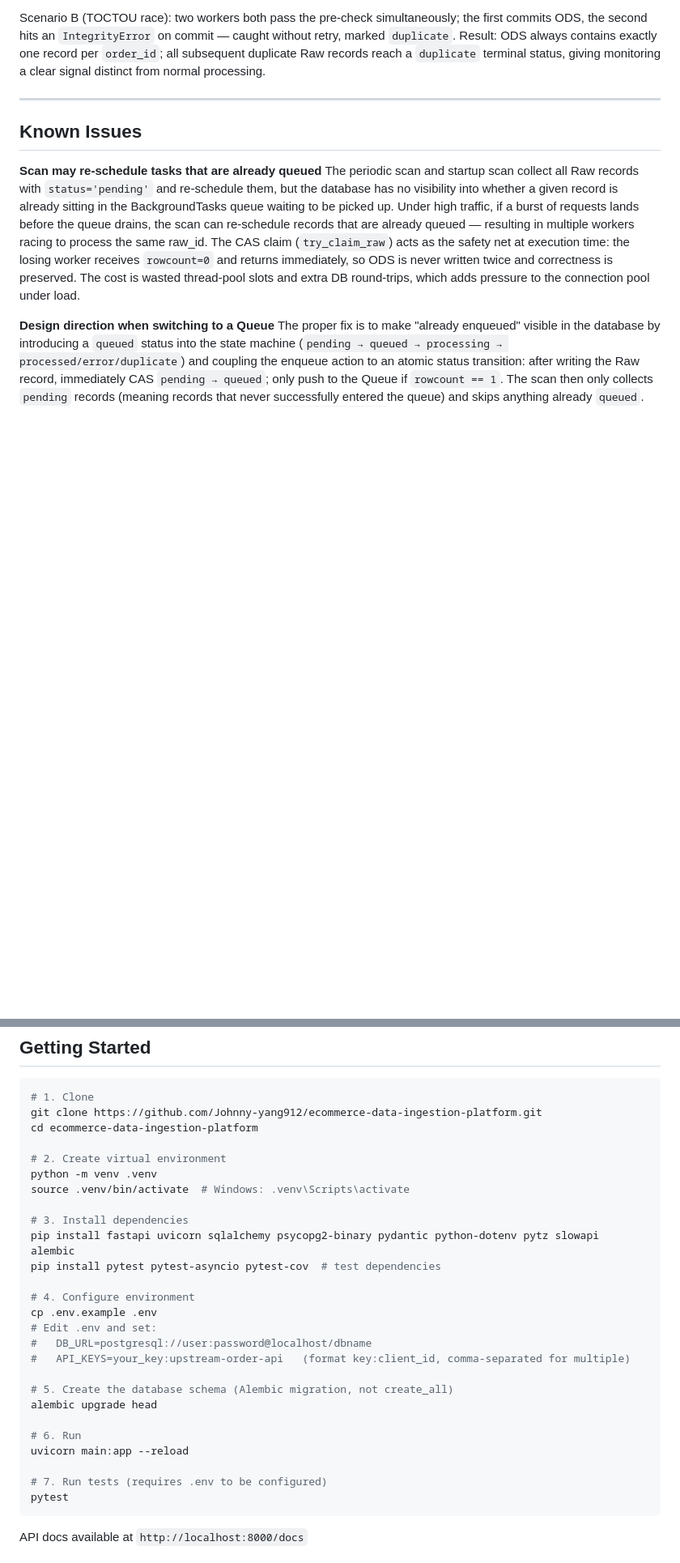
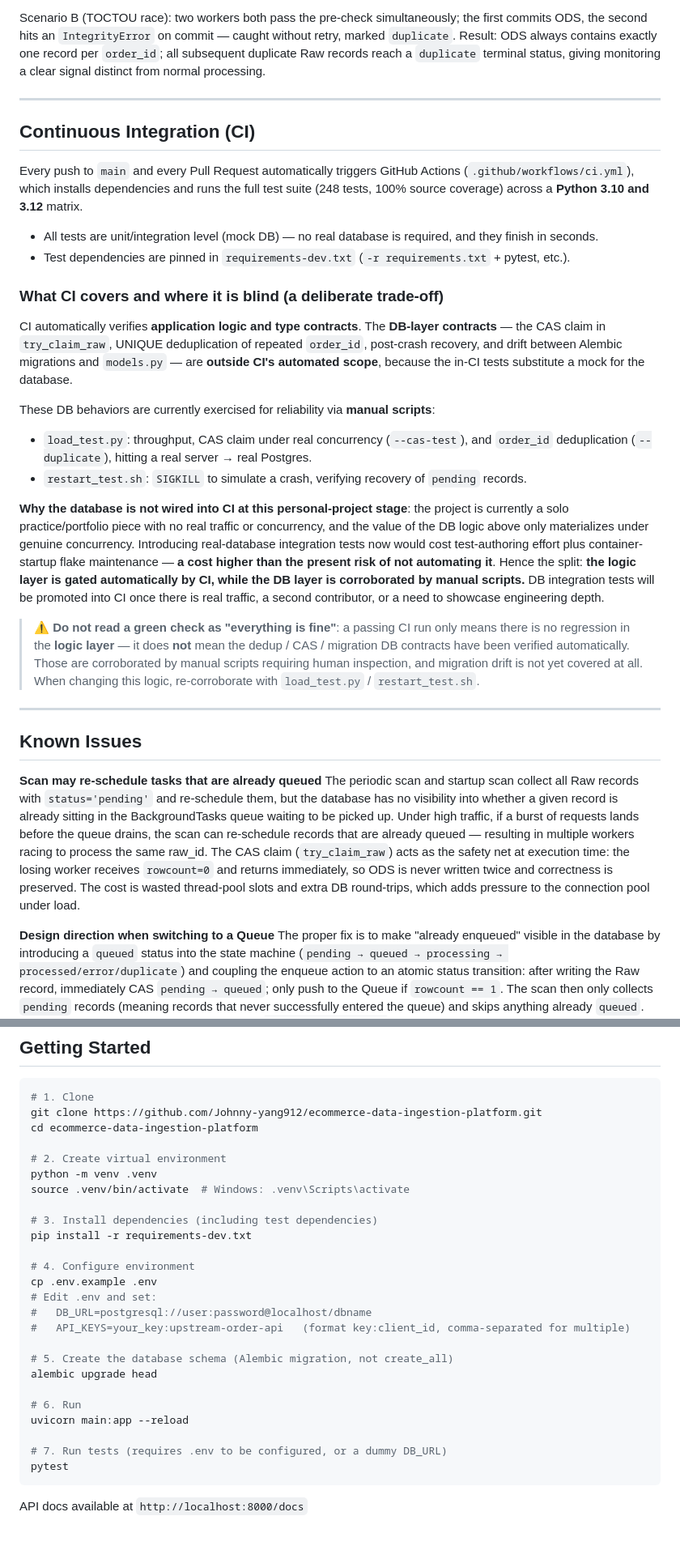
Before and after one commit to Johnny-yang912/ecommerce-data-ingestion-platform, a Markdown page: README.md, 2 parts joined by grey strips. Shown at 81% size. GitHub-like rendering; blank space fills up the shorter version.

Commit message:
docs: add CI section and badge to README, sync test count (91→248)

````diff
--- a/README.md
+++ b/README.md
@@ -313,6 +315,28 @@ Result: ODS always contains exactly one record per `order_id`; all subsequent du
 
 ---
 
+## Continuous Integration (CI)
+
+Every push to `main` and every Pull Request automatically triggers GitHub Actions (`.github/workflows/ci.yml`), which installs dependencies and runs the full test suite (248 tests, 100% source coverage) across a **Python 3.10 and 3.12** matrix.
+
+- All tests are unit/integration level (mock DB) — no real database is required, and they finish in seconds.
+- Test dependencies are pinned in `requirements-dev.txt` (`-r requirements.txt` + pytest, etc.).
+
+### What CI covers and where it is blind (a deliberate trade-off)
+
+CI automatically verifies **application logic and type contracts**. The **DB-layer contracts** — the CAS claim in `try_claim_raw`, UNIQUE deduplication of repeated `order_id`, post-crash recovery, and drift between Alembic migrations and `models.py` — are **outside CI's automated scope**, because the in-CI tests substitute a mock for the database.
+
+These DB behaviors are currently exercised for reliability via **manual scripts**:
+
+- `load_test.py`: throughput, CAS claim under real concurrency (`--cas-test`), and `order_id` deduplication (`--duplicate`), hitting a real server → real Postgres.
+- `restart_test.sh`: `SIGKILL` to simulate a crash, verifying recovery of `pending` records.
+
+**Why the database is not wired into CI at this personal-project stage**: the project is currently a solo practice/portfolio piece with no real traffic or concurrency, and the value of the DB logic above only materializes under genuine concurrency. Introducing real-database integration tests now would cost test-authoring effort plus container-startup flake maintenance — **a cost higher than the present risk of not automating it**. Hence the split: **the logic layer is gated automatically by CI, while the DB layer is corroborated by manual scripts.** DB integration tests will be promoted into CI once there is real traffic, a second contributor, or a need to showcase engineering depth.
+
+> ⚠️ **Do not read a green check as "everything is fine"**: a passing CI run only means there is no regression in the **logic layer** — it does **not** mean the dedup / CAS / migration DB contracts have been verified automatically. Those are corroborated by manual scripts requiring human inspection, and migration drift is not yet covered at all. When changing this logic, re-corroborate with `load_test.py` / `restart_test.sh`.
+
+---
+
 ## Known Issues
 
 **Scan may re-schedule tasks that are already queued**
@@ -414,9 +438,8 @@ cd ecommerce-data-ingestion-platform
 python -m venv .venv
 source .venv/bin/activate  # Windows: .venv\Scripts\activate
 
-# 3. Install dependencies
-pip install fastapi uvicorn sqlalchemy psycopg2-binary pydantic python-dotenv pytz slowapi alembic
-pip install pytest pytest-asyncio pytest-cov  # test dependencies
+# 3. Install dependencies (including test dependencies)
+pip install -r requirements-dev.txt
 
 # 4. Configure environment
 cp .env.example .env
@@ -430,7 +453,7 @@ alembic upgrade head
 # 6. Run
 uvicorn main:app --reload
 
-# 7. Run tests (requires .env to be configured)
+# 7. Run tests (requires .env to be configured, or a dummy DB_URL)
 pytest
 ```
 
````
Also changed, not shown: other parts of README.md (+3 -1 lines), README.zh-TW.md (+28 -5 lines).
